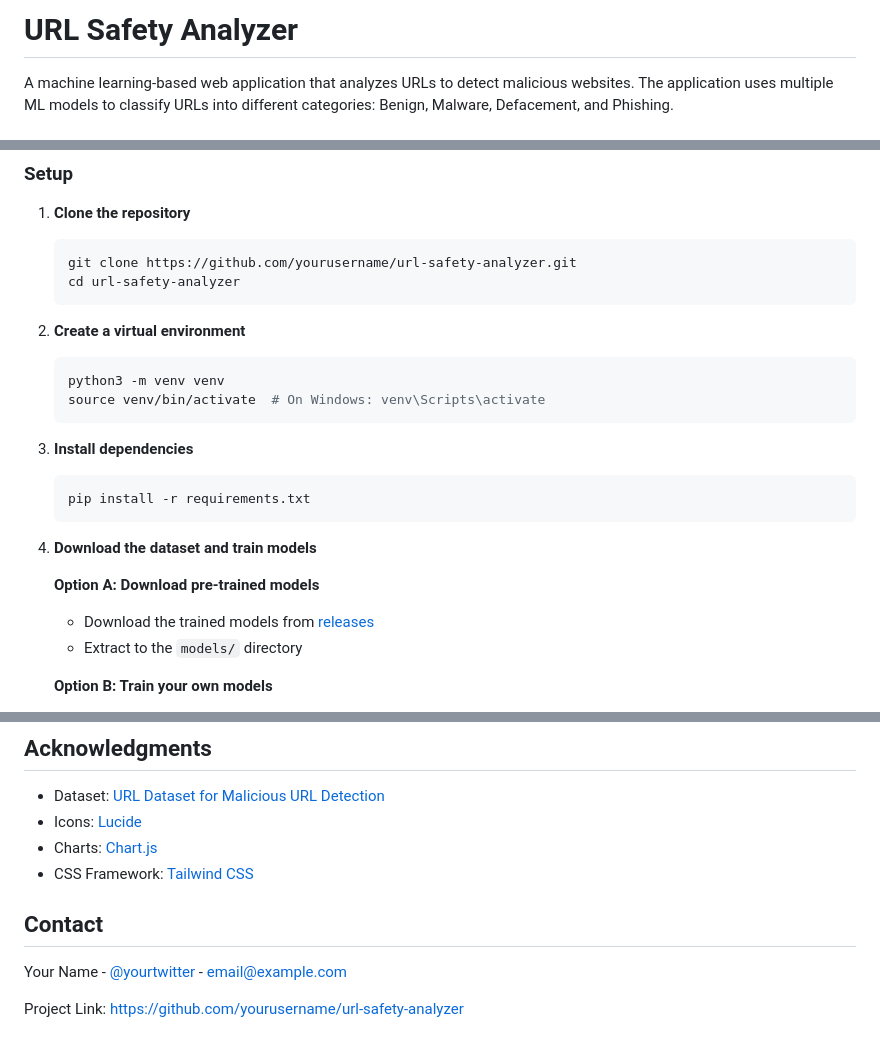
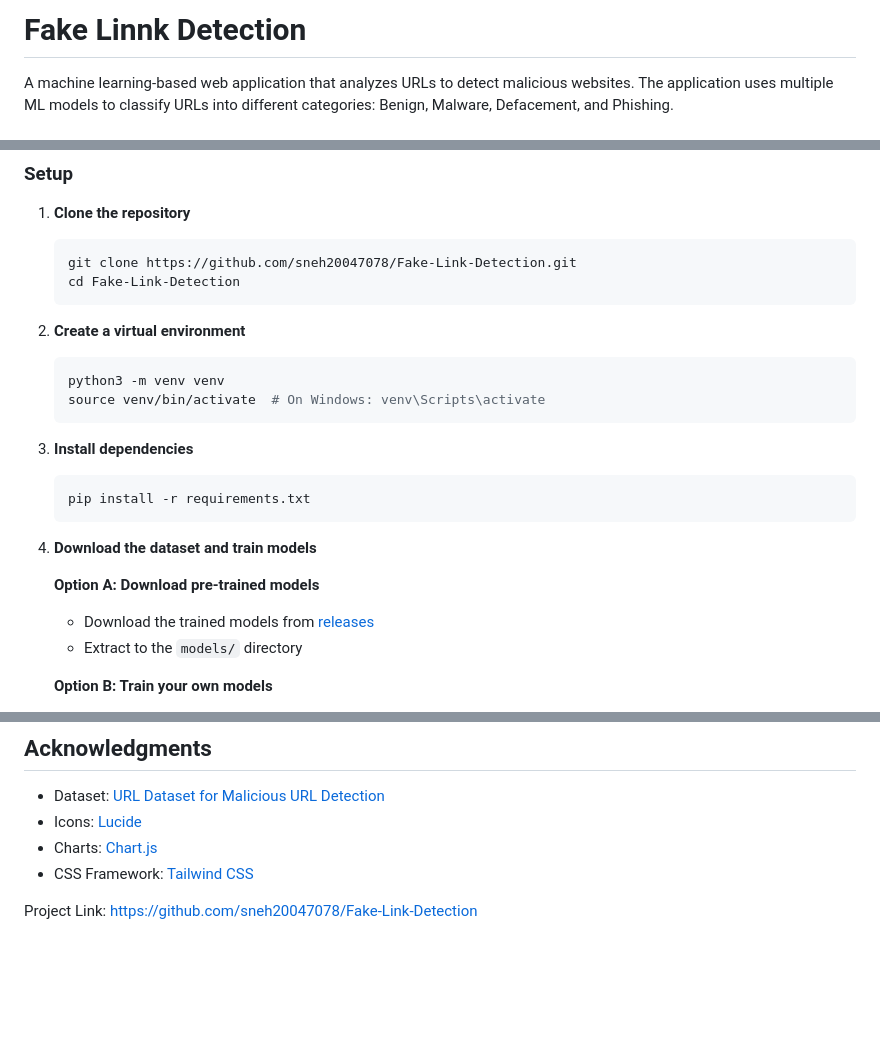
Before and after one commit to sneh20047078/Fake-Link-Detection, a Markdown page: README.md, 3 parts joined by grey strips. Rendered like a GitHub page; blank space fills up the shorter version.

Commit message:
Update README.md with correct repository name and links

````diff
--- a/README.md
+++ b/README.md
@@ -1,4 +1,4 @@
-# URL Safety Analyzer
+# Fake Linnk Detection
 
 A machine learning-based web application that analyzes URLs to detect malicious websites. The application uses multiple ML models to classify URLs into different categories: Benign, Malware, Defacement, and Phishing.
 
@@ -34,8 +34,8 @@ A machine learning-based web application that analyzes URLs to detect malicious
 
 1. **Clone the repository**
    ```bash
-   git clone https://github.com/yourusername/url-safety-analyzer.git
-   cd url-safety-analyzer
+   git clone https://github.com/sneh20047078/Fake-Link-Detection.git
+   cd Fake-Link-Detection
    ```
 
 2. **Create a virtual environment**
@@ -146,8 +146,8 @@ This project is licensed under the MIT License - see the [LICENSE](LICENSE) file
 - Charts: [Chart.js](https://www.chartjs.org/)
 - CSS Framework: [Tailwind CSS](https://tailwindcss.com/)
 
-## Contact
 
-Your Name - [@yourtwitter](https://twitter.com/yourtwitter) - email@example.com
 
-Project Link: [https://github.com/yourusername/url-safety-analyzer](https://github.com/yourusername/url-safety-analyzer)
+
+
+Project Link: [https://github.com/sneh20047078/Fake-Link-Detection](https://github.com/sneh20047078/Fake-Link-Detection)
````
Also changed, not shown: other parts of README.md (+1 -1 lines).
